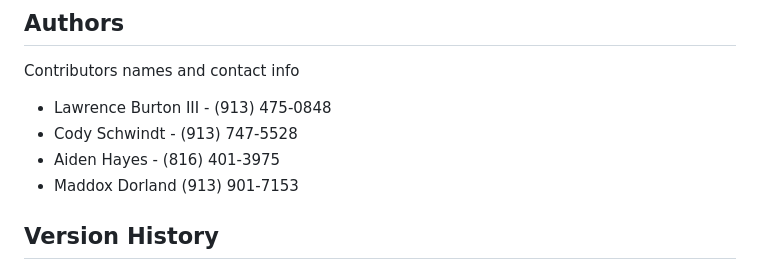
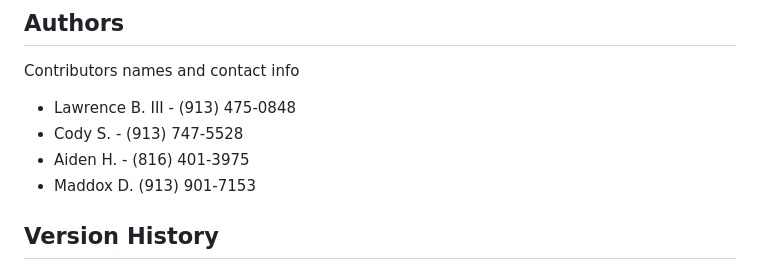
Before and after one commit to Catalyst-Studio/HackKU-2024, a Markdown page: README.md, the part around the change. Drawn GitHub-style.

```diff
--- a/README.md
+++ b/README.md
@@ -43,10 +43,10 @@ Restart your computer or browser
 
 Contributors names and contact info
 
-* Lawrence Burton III - (913) 475-0848
-* Cody Schwindt - (913) 747-5528
-* Aiden Hayes - (816) 401-3975
-* Maddox Dorland (913) 901-7153
+* Lawrence B. III - (913) 475-0848
+* Cody S. - (913) 747-5528
+* Aiden H. - (816) 401-3975
+* Maddox D. (913) 901-7153
 
 ## Version History
 
```
